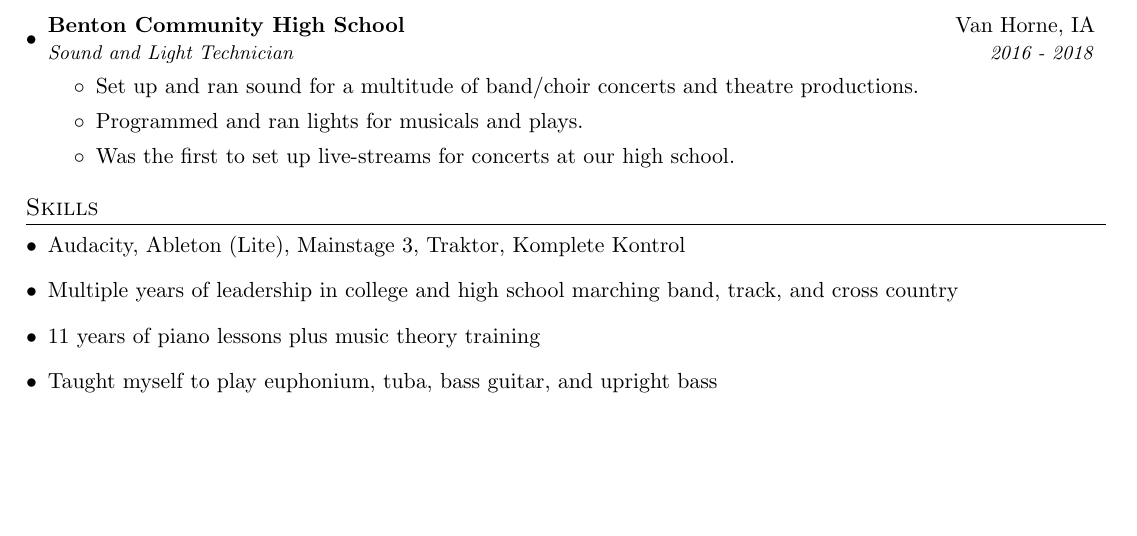
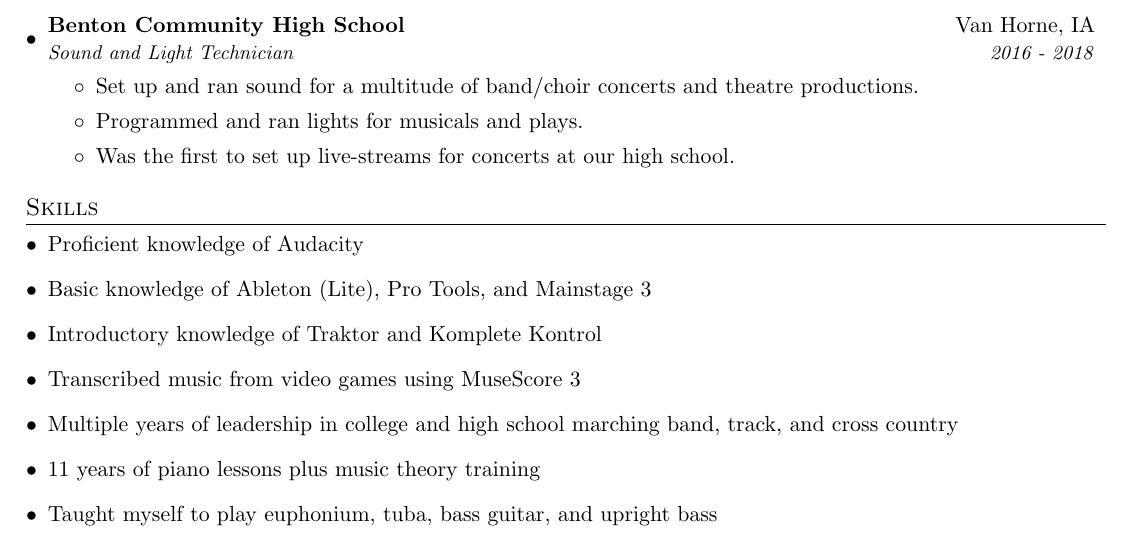
Before and after one commit to Salavin/Resume, a LaTeX document (main.tex): part of the page, cut so that both start at the same text, the shorter picture padded with empty space. Compiled offline with pdfLaTeX.

Commit message:
Updated Audio resume

```diff
--- a/main.tex
+++ b/main.tex
@@ -150,8 +150,14 @@
 %--------SKILLS------------
 \section{Skills}
   \resumeSubHeadingListStart
+  	\item
+  		{Proficient knowledge of Audacity}
     \item
-    	{Audacity, Ableton (Lite), Mainstage 3, Traktor, Komplete Kontrol}
+    	{Basic knowledge of Ableton (Lite), Pro Tools, and Mainstage 3}
+    \item
+    	{Introductory knowledge of Traktor and Komplete Kontrol}
+    \item
+    	{Transcribed music from video games using MuseScore 3}
     \item
     	{Multiple years of leadership in college and high school marching band, track, and cross country}
     \item
```
Also changed, not shown: main.pdf.
